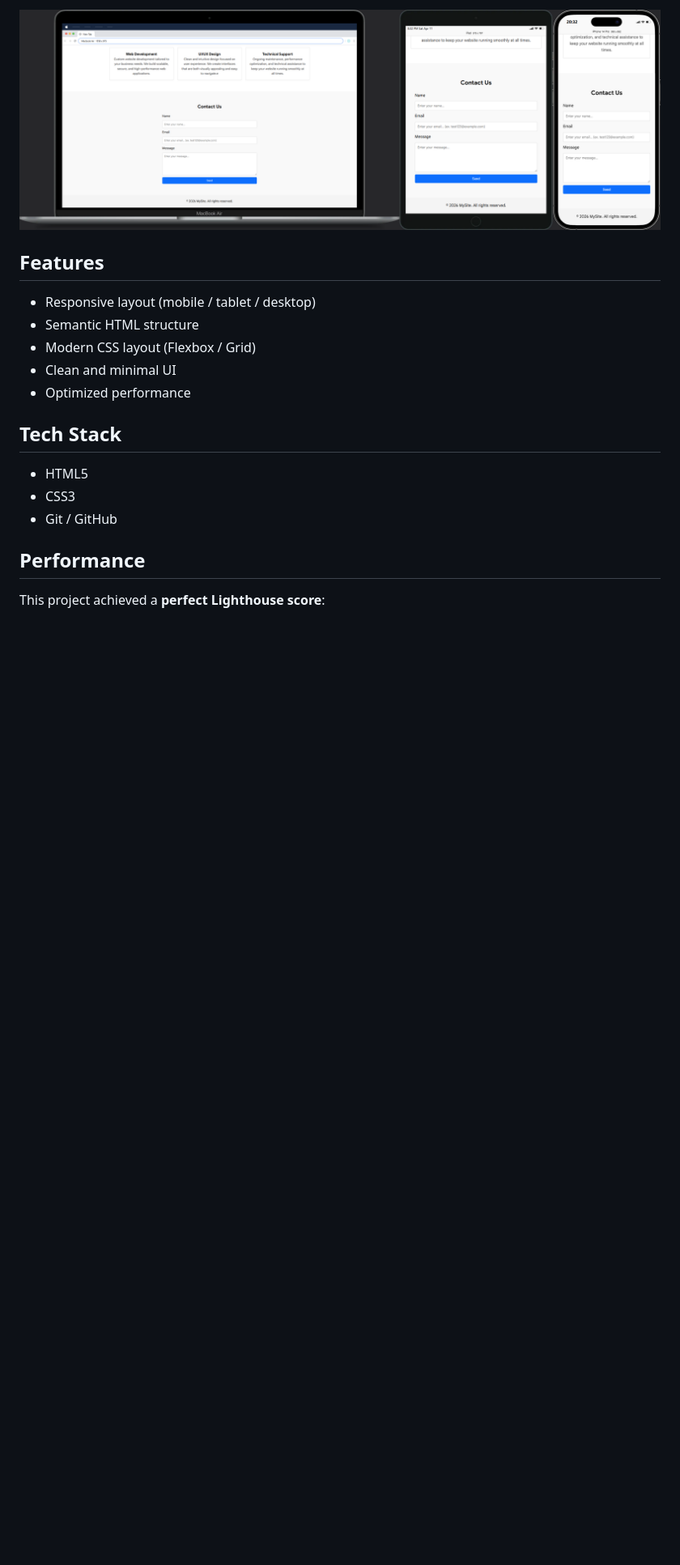
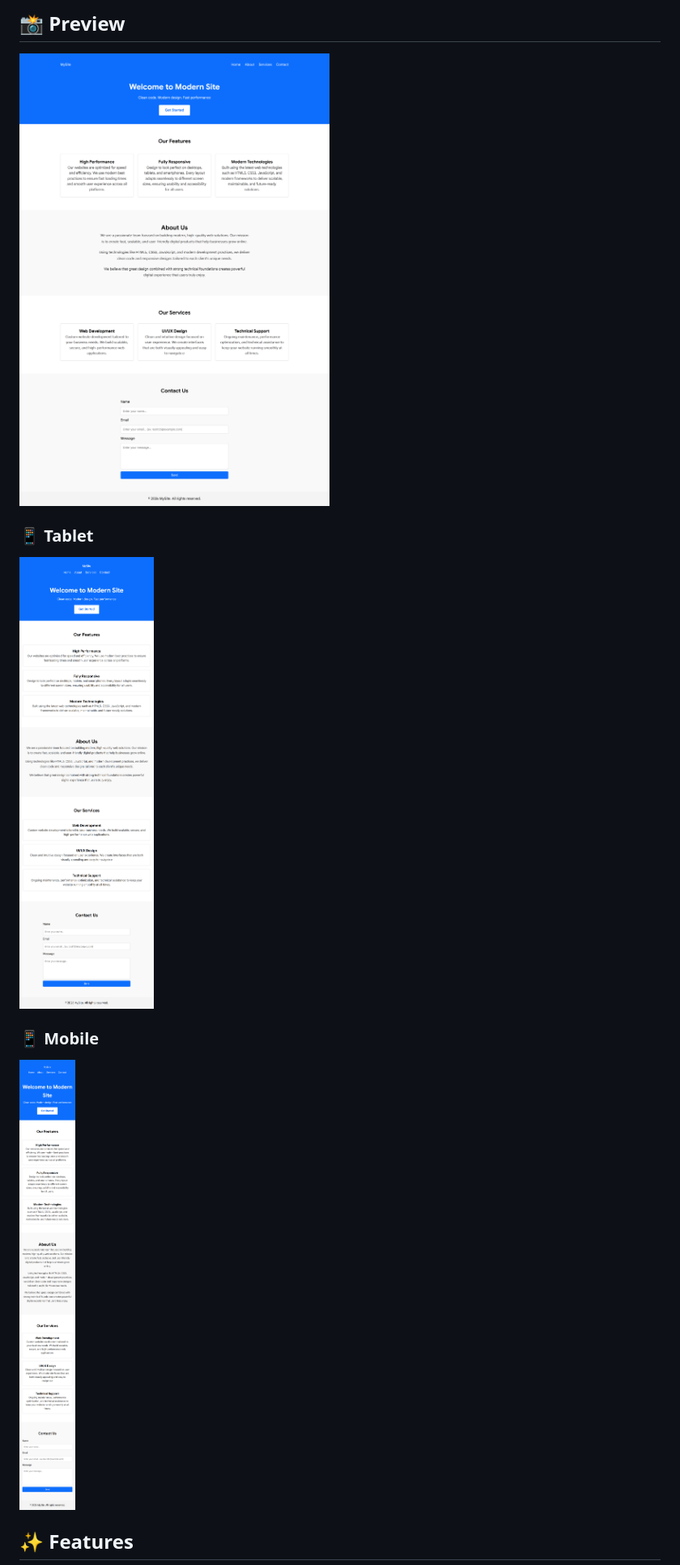
Before and after one commit to mshchebetiuk/responsive-landing-page, a Markdown page: README.md, the part around the change printed below. Shown: that part at 81% size. Rendered like a GitHub page; pictures changed too: screenshots/desktop.png (added), screenshots/form.png (deleted), screenshots/mobile.png (added); blank space fills up the shorter version.

Commit message:
docs: update README and project screenshots

```diff
--- a/README.md
+++ b/README.md
@@ -9,21 +8,15 @@ The project focuses on semantic markup, responsive design and clean UI structure
 
-![Form](./screenshots/form.png)
+## 📸 Preview
 
-## Features
+![Desktop Preview](./screenshots/desktop.png)
 
-* Responsive layout (mobile / tablet / desktop)
-* Semantic HTML structure
-* Modern CSS layout (Flexbox / Grid)
-* Clean and minimal UI
-* Optimized performance
+### 📱 Tablet
 
-## Tech Stack
+![Tablet Preview](./screenshots/tablet.png)
 
-* HTML5
-* CSS3
-* Git / GitHub
+### 📱 Mobile
 
-## Performance
+![Mobile Preview](./screenshots/mobile.png)
 
-This project achieved a **perfect Lighthouse score**:
+## ✨ Features
 
```
Also changed, not shown: other parts of README.md (+87 -15 lines), screenshots/layout.png (deleted).
